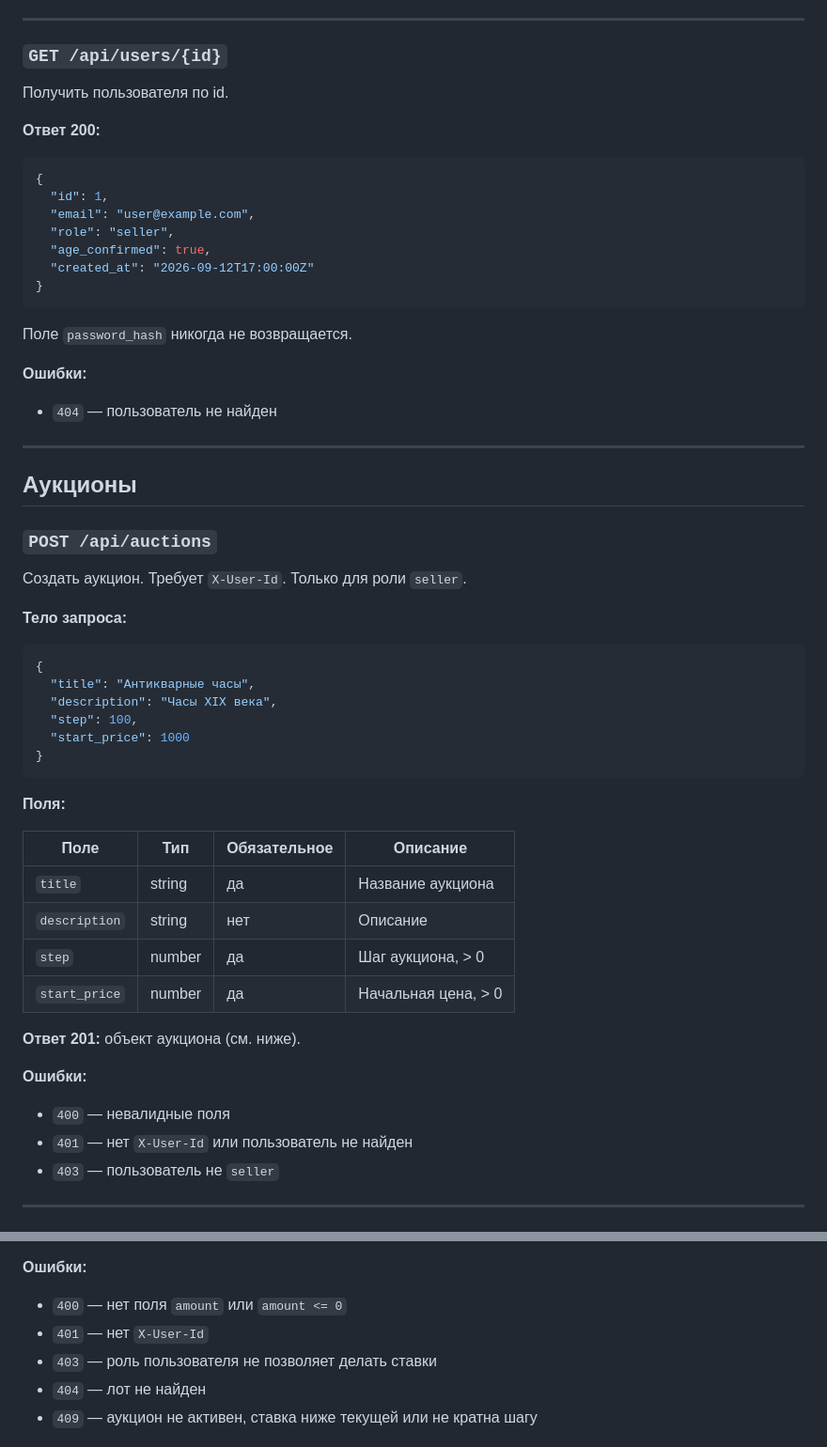
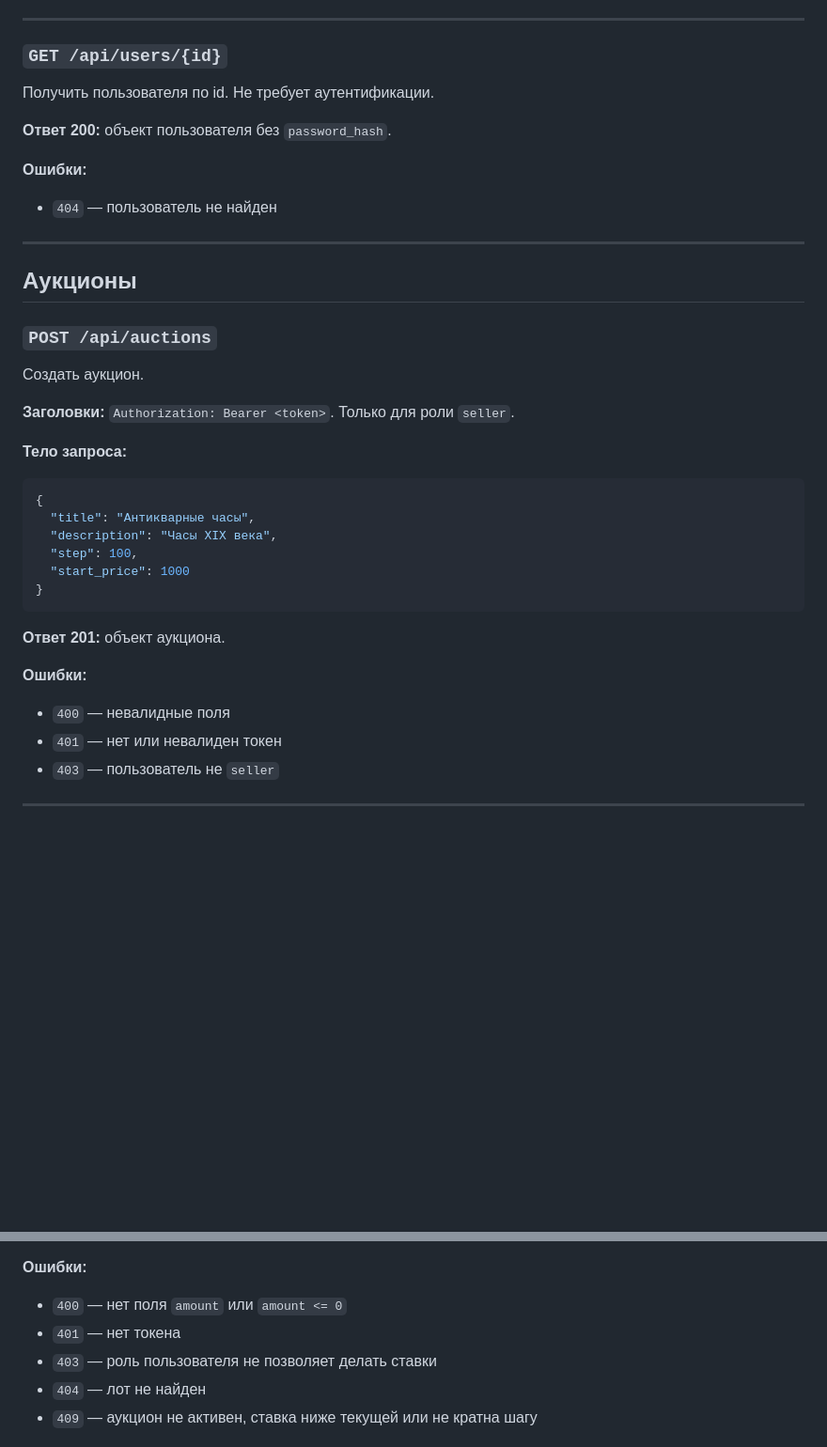
Before and after one commit to dimaan49/DevOpsT3, a Markdown page: docs/api.md, 2 parts joined by grey strips. Shown at 94% size. Rendered like a GitHub page; blank space fills up the shorter version.

````diff
--- a/docs/api.md
+++ b/docs/api.md
@@ -116,21 +228,9 @@ X-User-Id: 42
 
 ### `GET /api/users/{id}`
 
-Получить пользователя по id.
+Получить пользователя по id. Не требует аутентификации.
 
-**Ответ 200:**
-
-```json
-{
-  "id": 1,
-  "email": "user@example.com",
-  "role": "seller",
-  "age_confirmed": true,
-  "created_at": "2026-09-12T17:00:00Z"
-}
-```
-
-Поле `password_hash` никогда не возвращается.
+**Ответ 200:** объект пользователя без `password_hash`.
 
 **Ошибки:**
 
@@ -142,7 +242,9 @@ X-User-Id: 42
 
 ### `POST /api/auctions`
 
-Создать аукцион. Требует `X-User-Id`. Только для роли `seller`.
+Создать аукцион.
+
+**Заголовки:** `Authorization: Bearer <token>`. Только для роли `seller`.
 
 **Тело запроса:**
 
@@ -155,21 +257,12 @@ X-User-Id: 42
 }
 ```
 
-**Поля:**
-
-| Поле | Тип | Обязательное | Описание |
-|------|-----|--------------|----------|
-| `title` | string | да | Название аукциона |
-| `description` | string | нет | Описание |
-| `step` | number | да | Шаг аукциона, > 0 |
-| `start_price` | number | да | Начальная цена, > 0 |
-
-**Ответ 201:** объект аукциона (см. ниже).
+**Ответ 201:** объект аукциона.
 
 **Ошибки:**
 
 - `400` — невалидные поля
-- `401` — нет `X-User-Id` или пользователь не найден
+- `401` — нет или невалиден токен
 - `403` — пользователь не `seller`
 
 ---
@@ -299,7 +398,7 @@ X-User-Id: 42
 **Ошибки:**
 
 - `400` — нет поля `amount` или `amount <= 0`
-- `401` — нет `X-User-Id`
+- `401` — нет токена
 - `403` — роль пользователя не позволяет делать ставки
 - `404` — лот не найден
 - `409` — аукцион не активен, ставка ниже текущей или не кратна шагу
````
Also changed, not shown: other parts of docs/api.md (+139 -23 lines), docs/deploy.md (added, +341 -0 lines).
